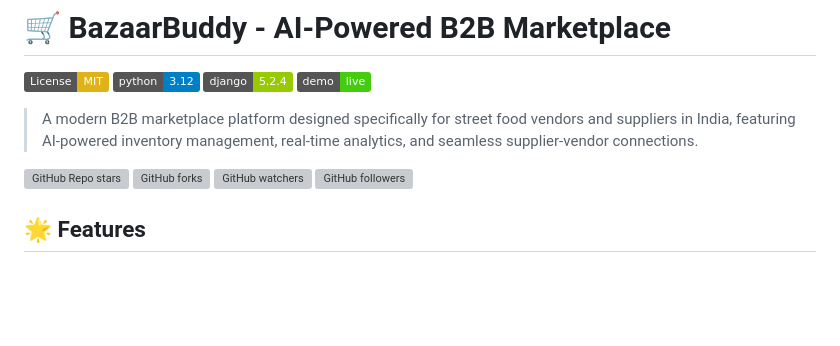
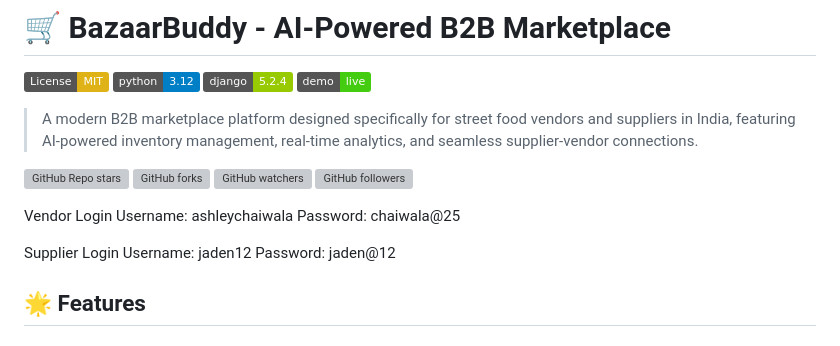
Before and after one commit to JadenBritto/Bazaar-Buddy, a Markdown page: README.md, the part around the change. GitHub-like rendering; badges without logos; blank space fills up the shorter version; grey boxes are pictures that could not be loaded.

```diff
--- a/README.md
+++ b/README.md
@@ -11,6 +11,14 @@
 [![GitHub forks](https://img.shields.io/github/forks/JadenBritto/Bazaar-Buddy?style=social)](https://github.com/JadenBritto/Bazaar-Buddy/network/members)
 [![GitHub watchers](https://img.shields.io/github/watchers/JadenBritto/Bazaar-Buddy?style=social)](https://github.com/JadenBritto/Bazaar-Buddy/watchers)
 [![GitHub followers](https://img.shields.io/github/followers/JadenBritto?style=social)](https://github.com/JadenBritto)
+
+Vendor Login
+Username: ashleychaiwala
+Password: chaiwala@25
+
+Supplier Login
+Username: jaden12
+Password: jaden@12
 
 ## 🌟 Features
 
```
